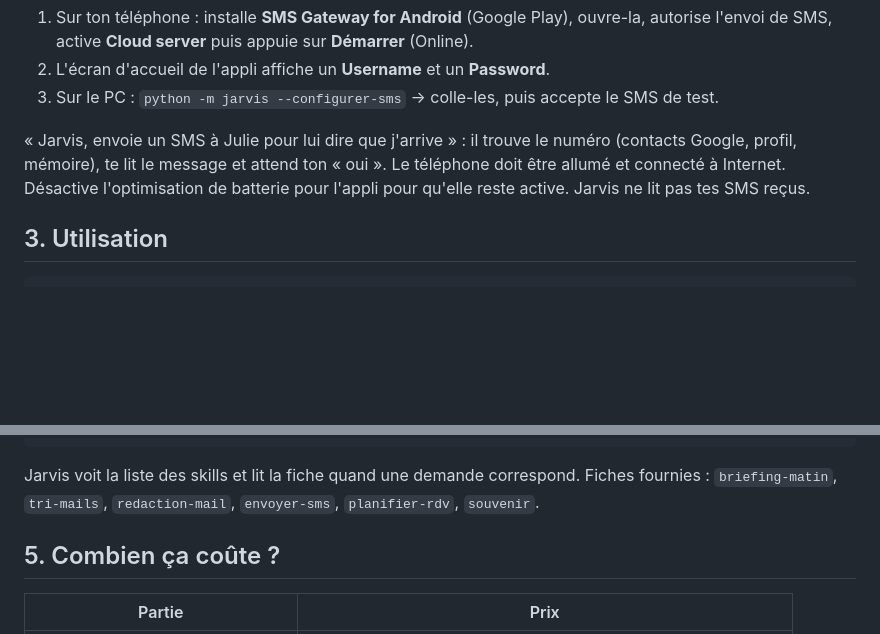
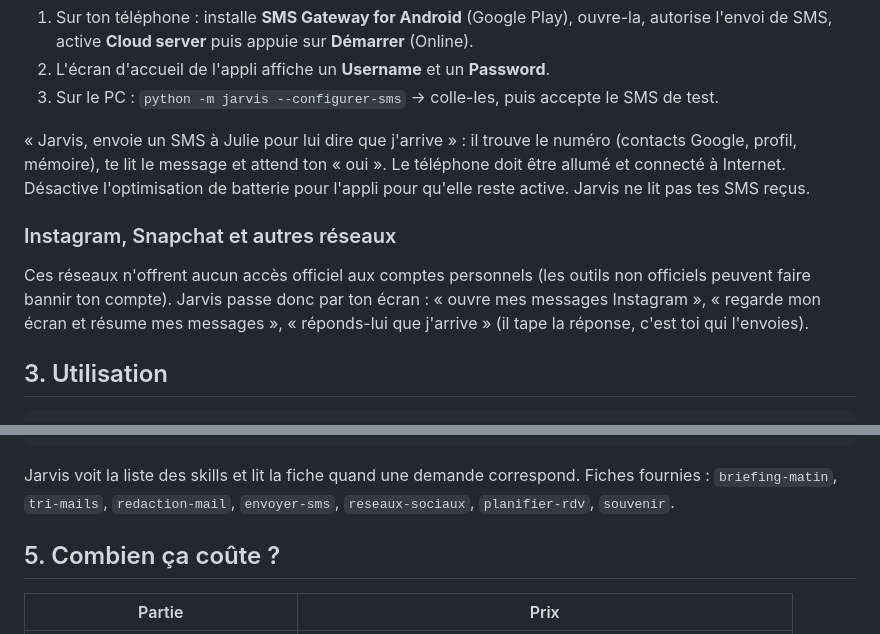
Before and after one commit to Geordhann/Jarvis, a Markdown page: README.md, 2 parts joined by grey strips. GitHub-like rendering; blank space fills up the shorter version.

Commit message:
Ajoute la fiche réseaux sociaux (Instagram, Snapchat…) via l'écran
Co-Authored-By: Claude Opus 5.5 <noreply@anthropic.com>
Claude-Session: https://claude.ai/code/session_01CZFtBmAW3k3XymAdB5QHXr

````diff
--- a/README.md
+++ b/README.md
@@ -244,6 +244,12 @@ profil, mémoire), te lit le message et attend ton « oui ». Le téléphone doi
 Internet. Désactive l'optimisation de batterie pour l'appli pour qu'elle reste active.
 Jarvis ne lit pas tes SMS reçus.
 
+### Instagram, Snapchat et autres réseaux
+Ces réseaux n'offrent aucun accès officiel aux comptes personnels (les outils non officiels peuvent
+faire bannir ton compte). Jarvis passe donc par ton écran : « ouvre mes messages Instagram »,
+« regarde mon écran et résume mes messages », « réponds-lui que j'arrive » (il tape la réponse,
+c'est toi qui l'envoies).
+
 ## 3. Utilisation
 
 ```bash
@@ -318,7 +324,7 @@ description: Préparer un devis client à partir d'une demande reçue par mail.
 ```
 
 Jarvis voit la liste des skills et lit la fiche quand une demande correspond. Fiches fournies :
-`briefing-matin`, `tri-mails`, `redaction-mail`, `envoyer-sms`, `planifier-rdv`, `souvenir`.
+`briefing-matin`, `tri-mails`, `redaction-mail`, `envoyer-sms`, `reseaux-sociaux`, `planifier-rdv`, `souvenir`.
 
 ## 5. Combien ça coûte ?
 
````
Also changed, not shown: jarvis/skills/reseaux-sociaux.md (added, +18 -0 lines).
